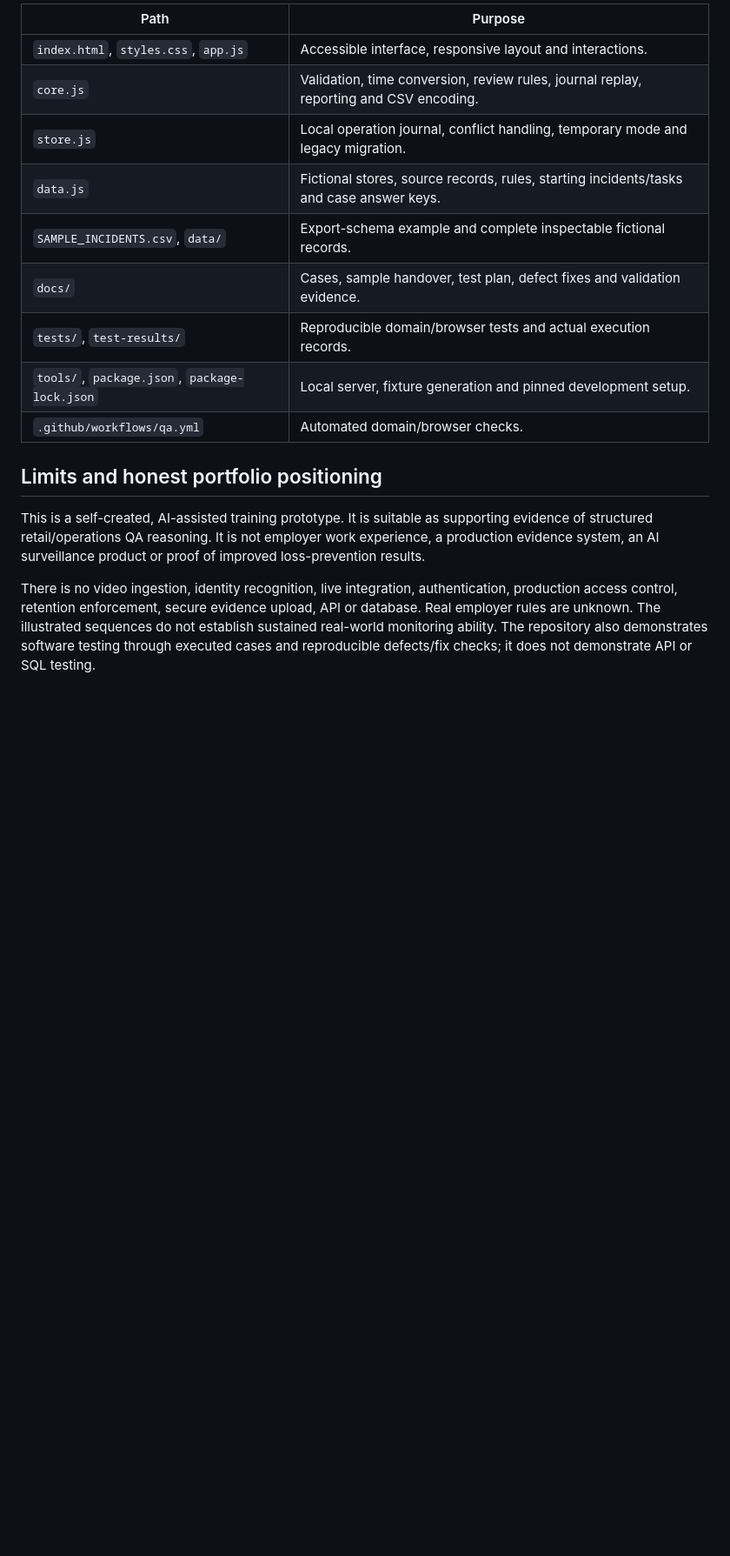
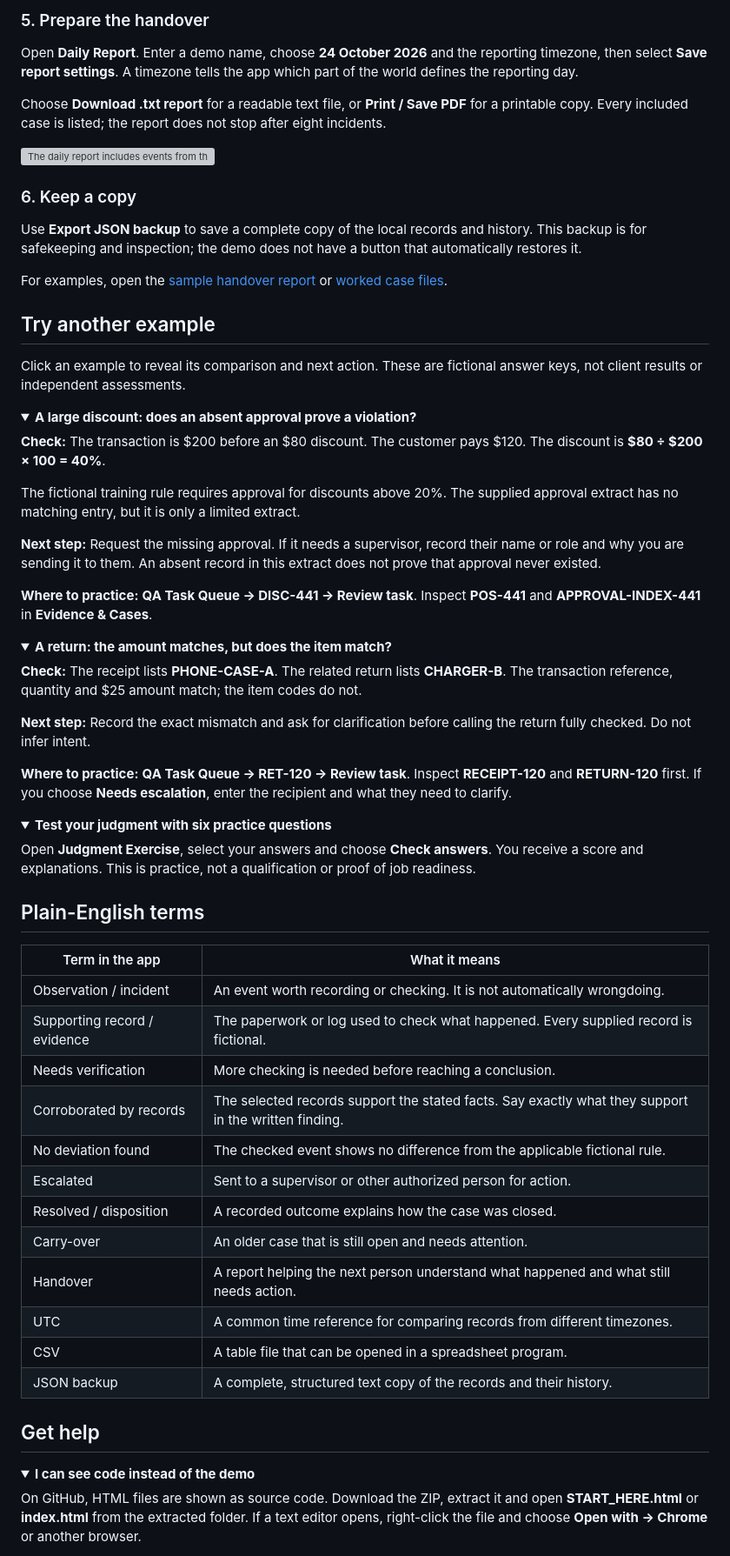
Before and after one commit to mhasnainr/retail-qa-watchtower, a Markdown page: README.md, the part around the change printed below. Shown: that part at 87% size. GitHub-like rendering; folded sections open; blank space fills up the shorter version; grey boxes are pictures that could not be loaded.

```diff
--- a/README.md
+++ b/README.md
@@ -96,19 +84,74 @@ Read [the test plan](docs/TEST_PLAN.md), [the review resolution matrix](docs/REV
 
-| Path | Purpose |
+### 5. Prepare the handover
+
+Open **Daily Report**. Enter a demo name, choose **24 October 2026** and the reporting timezone, then select **Save report settings**. A timezone tells the app which part of the world defines the reporting day.
+
+Choose **Download .txt report** for a readable text file, or **Print / Save PDF** for a printable copy. Every included case is listed; the report does not stop after eight incidents.
+
+[![The daily report includes events from the selected day plus older unresolved cases. Older closed cases and future events are left out with a count shown.](docs/images/report-scope.svg)](docs/images/report-scope.svg)
+
+### 6. Keep a copy
+
+Use **Export JSON backup** to save a complete copy of the local records and history. This backup is for safekeeping and inspection; the demo does not have a button that automatically restores it.
+
+For examples, open the [sample handover report](docs/SAMPLE_HANDOVER.txt) or [worked case files](docs/CASE_FILES.md).
+
+## Try another example
+
+Click an example to reveal its comparison and next action. These are fictional answer keys, not client results or independent assessments.
+
+<details>
+<summary><strong>A large discount: does an absent approval prove a violation?</strong></summary>
+
+**Check:** The transaction is $200 before an $80 discount. The customer pays $120. The discount is **$80 ÷ $200 × 100 = 40%**.
+
+The fictional training rule requires approval for discounts above 20%. The supplied approval extract has no matching entry, but it is only a limited extract.
+
+**Next step:** Request the missing approval. If it needs a supervisor, record their name or role and why you are sending it to them. An absent record in this extract does not prove that approval never existed.
+
+**Where to practice:** **QA Task Queue → DISC-441 → Review task**. Inspect **POS-441** and **APPROVAL-INDEX-441** in **Evidence & Cases**.
+
+</details>
+
+<details>
+<summary><strong>A return: the amount matches, but does the item match?</strong></summary>
+
+**Check:** The receipt lists **PHONE-CASE-A**. The related return lists **CHARGER-B**. The transaction reference, quantity and $25 amount match; the item codes do not.
+
+**Next step:** Record the exact mismatch and ask for clarification before calling the return fully checked. Do not infer intent.
+
+**Where to practice:** **QA Task Queue → RET-120 → Review task**. Inspect **RECEIPT-120** and **RETURN-120** first. If you choose **Needs escalation**, enter the recipient and what they need to clarify.
+
+</details>
+
+<details>
+<summary><strong>Test your judgment with six practice questions</strong></summary>
+
+Open **Judgment Exercise**, select your answers and choose **Check answers**. You receive a score and explanations. This is practice, not a qualification or proof of job readiness.
+
+</details>
+
+## Plain-English terms
+
+| Term in the app | What it means |
 |---|---|
-| `index.html`, `styles.css`, `app.js` | Accessible interface, responsive layout and interactions. |
-| `core.js` | Validation, time conversion, review rules, journal replay, reporting and CSV encoding. |
-| `store.js` | Local operation journal, conflict handling, temporary mode and legacy migration. |
-| `data.js` | Fictional stores, source records, rules, starting incidents/tasks and case answer keys. |
-| `SAMPLE_INCIDENTS.csv`, `data/` | Export-schema example and complete inspectable fictional records. |
-| `docs/` | Cases, sample handover, test plan, defect fixes and validation evidence. |
-| `tests/`, `test-results/` | Reproducible domain/browser tests and actual execution records. |
-| `tools/`, `package.json`, `package-lock.json` | Local server, fixture generation and pinned development setup. |
-| `.github/workflows/qa.yml` | Automated domain/browser checks. |
+| Observation / incident | An event worth recording or checking. It is not automatically wrongdoing. |
+| Supporting record / evidence | The paperwork or log used to check what happened. Every supplied record is fictional. |
+| Needs verification | More checking is needed before reaching a conclusion. |
+| Corroborated by records | The selected records support the stated facts. Say exactly what they support in the written finding. |
+| No deviation found | The checked event shows no difference from the applicable fictional rule. |
+| Escalated | Sent to a supervisor or other authorized person for action. |
+| Resolved / disposition | A recorded outcome explains how the case was closed. |
+| Carry-over | An older case that is still open and needs attention. |
+| Handover | A report helping the next person understand what happened and what still needs action. |
+| UTC | A common time reference for comparing records from different timezones. |
+| CSV | A table file that can be opened in a spreadsheet program. |
+| JSON backup | A complete, structured text copy of the records and their history. |
 
-## Limits and honest portfolio positioning
+## Get help
 
-This is a self-created, AI-assisted training prototype. It is suitable as supporting evidence of structured retail/operations QA reasoning. It is not employer work experience, a production evidence system, an AI surveillance product or proof of improved loss-prevention results.
+<details>
+<summary><strong>I can see code instead of the demo</strong></summary>
 
-There is no video ingestion, identity recognition, live integration, authentication, production access control, retention enforcement, secure evidence upload, API or database. Real employer rules are unknown. The illustrated sequences do not establish sustained real-world monitoring ability. The repository also demonstrates software testing through executed cases and reproducible defects/fix checks; it does not demonstrate API or SQL testing.
+On GitHub, HTML files are shown as source code. Download the ZIP, extract it and open **START_HERE.html** or **index.html** from the extracted folder. If a text editor opens, right-click the file and choose **Open with → Chrome** or another browser.
 
```
Also changed, not shown: other parts of README.md (+91 -63 lines), CHANGELOG.md (+7 -0 lines), docs/DOCUMENTATION_CHECKS.md (added, +42 -0 lines), docs/TECHNICAL_GUIDE.md (added, +127 -0 lines), docs/images/workflow-demo.gif (added), 9 other files.
